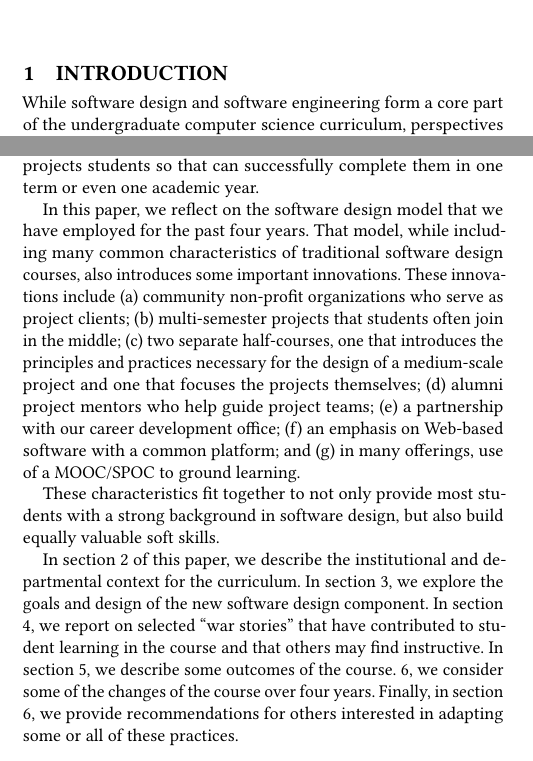
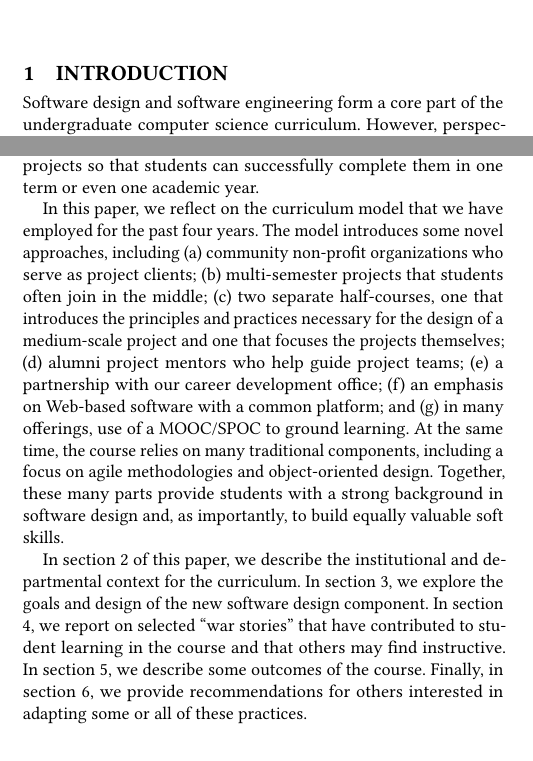
Before and after one commit to janetlndavis/csc32x-sigcse2019, a LaTeX paper (csc32x.tex, which reads introduction.tex): two parts of the columns of page 1 of 7, joined at a grey line, cut so that both start at the same text. Compiled offline with pdfLaTeX.

Commit message:
Update introduction.
* Clean up some language.
* Add information on agile and ood.

```diff
--- a/introduction.tex
+++ b/introduction.tex
@@ -1,5 +1,5 @@
 
 \section{Introduction}
 
-While software design and software engineering form a core part of
-the undergraduate computer science curriculum, perspectives on
+Software design and software engineering form a core part of
+the undergraduate computer science curriculum. However, perspectives
@@ -20,2 +15,0 @@ the project is the center of the software design course, with
-everything else done in support of it. In either model, it can be difficult to
-scope projects students so that can successfully complete them
@@ -22,30 +20,28 @@ scope projects students so that can successfully complete them
+else done in support of it. In either model, it can be difficult
+to scope projects so that students can successfully complete them
 in one term or even one academic year.
 
-In this paper, we reflect on the software design model that we have
-employed for the past four years.  That model, while including many
-common characteristics of traditional software design courses, also
-introduces some important innovations.  These innovations include
-(a) community non-profit organizations who serve as project clients;
-(b) multi-semester projects that students often join in the middle;
-(c) two separate half-courses, one that introduces
-the principles and practices necessary for the design of a medium-scale
-project and one that focuses the projects themselves;
-(d) alumni project mentors who help guide project teams;
-(e) a partnership with our career development office;
-(f) an emphasis on Web-based software with a common platform; and
-(g) in many offerings, use of a MOOC/SPOC to ground learning.
-% This leaves out AGILE, which is not unusual but very important.
-
-These characteristics fit together to not only provide
-most students with a strong background in software design, but also
-build equally valuable soft skills.
+In this paper, we reflect on the curriculum model that we have
+employed for the past four years.  The model introduces some novel
+approaches, including (a) community non-profit organizations who
+serve as project clients; (b) multi-semester projects that students
+often join in the middle; (c) two separate half-courses, one that
+introduces the principles and practices necessary for the design
+of a medium-scale project and one that focuses the projects themselves;
+(d) alumni project mentors who help guide project teams; (e) a
+partnership with our career development office; (f) an emphasis on
+Web-based software with a common platform; and (g) in many offerings,
+use of a MOOC/SPOC to ground learning.  At the same time, the course
+relies on many traditional components, including a focus on agile
+methodologies and object-oriented design.  Together, these many
+parts provide students with a strong background in software design
+and, as importantly, to build equally valuable soft skills.
 
 In section 2 of this paper, we describe the institutional and
 departmental context for the curriculum.  In section 3, we explore
 the goals and design of the new software design component.  In
 section 4, we report on selected ``war stories'' that have contributed
 to student learning in the course and that others may find instructive.
-In section 5, we describe some outcomes of the course.  % In section
-6, we consider some of the changes of the course over four years.
-Finally, in section 6, we provide recommendations for others
-interested in adapting some or all of these practices.
+In section 5, we describe some outcomes of the course.  Finally,
+in section 6, we provide recommendations for others interested in
+adapting some or all of these practices.
```
Also changed, not shown: introduction.tex (26 more changed lines).
